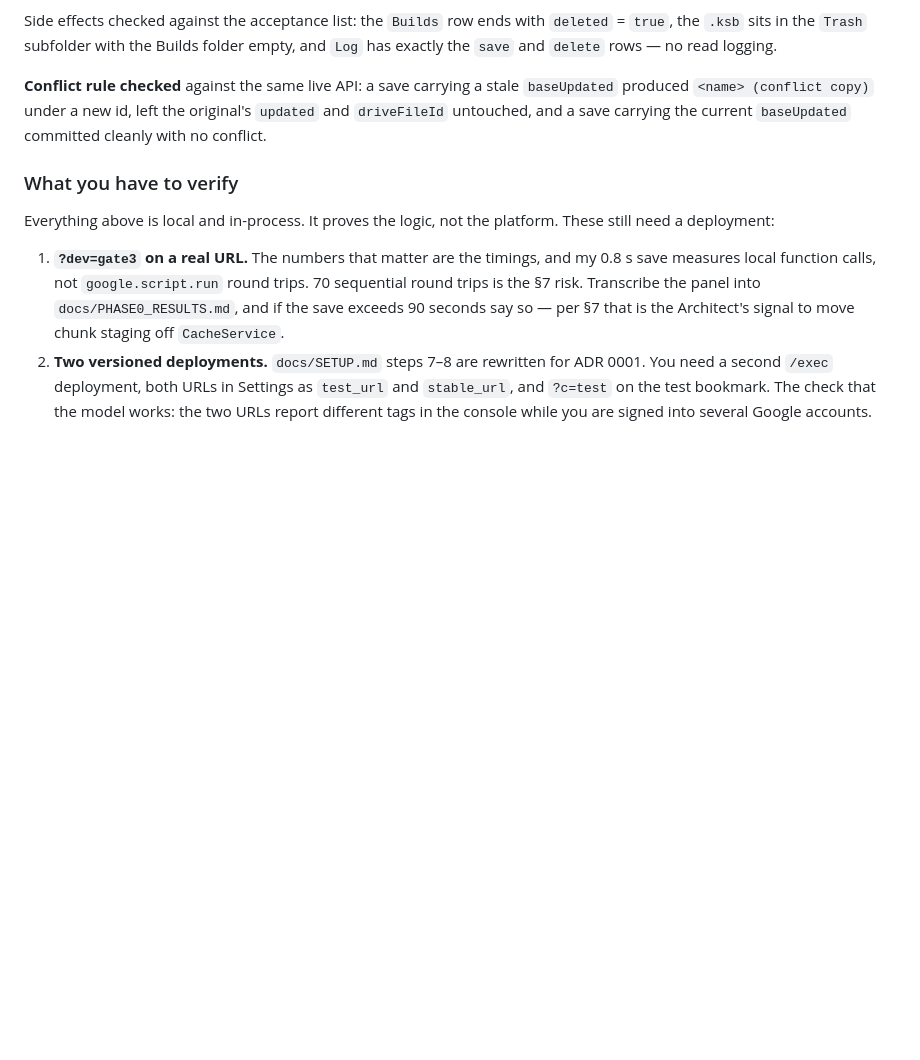
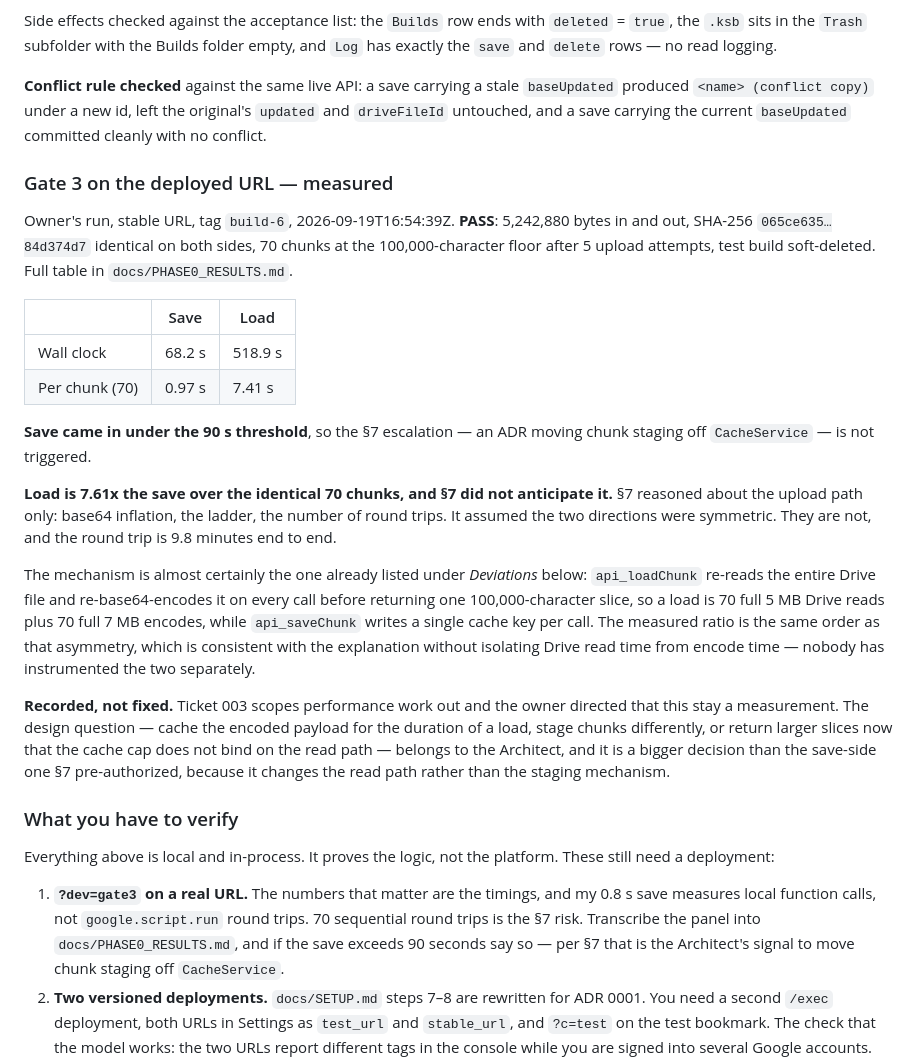
Before and after one commit to rebelribbon/keystone, a Markdown page: docs/tickets/003-persistence-api-and-drive-round-trip.md, the part around the change. Drawn GitHub-style; blank space fills up the shorter version.

```diff
--- a/docs/tickets/003-persistence-api-and-drive-round-trip.md
+++ b/docs/tickets/003-persistence-api-and-drive-round-trip.md
@@ -178,6 +178,41 @@ logging.
 original's `updated` and `driveFileId` untouched, and a save carrying the
 current `baseUpdated` committed cleanly with no conflict.
 
+### Gate 3 on the deployed URL — measured
+
+Owner's run, stable URL, tag `build-6`, 2026-09-19T16:54:39Z. **PASS**: 5,242,880
+bytes in and out, SHA-256 `065ce635…84d374d7` identical on both sides, 70 chunks
+at the 100,000-character floor after 5 upload attempts, test build soft-deleted.
+Full table in `docs/PHASE0_RESULTS.md`.
+
+| | Save | Load |
+|---|---|---|
+| Wall clock | 68.2 s | 518.9 s |
+| Per chunk (70) | 0.97 s | 7.41 s |
+
+**Save came in under the 90 s threshold**, so the §7 escalation — an ADR moving
+chunk staging off `CacheService` — is not triggered.
+
+**Load is 7.61x the save over the identical 70 chunks, and §7 did not anticipate
+it.** §7 reasoned about the upload path only: base64 inflation, the ladder, the
+number of round trips. It assumed the two directions were symmetric. They are
+not, and the round trip is 9.8 minutes end to end.
+
+The mechanism is almost certainly the one already listed under *Deviations*
+below: `api_loadChunk` re-reads the entire Drive file and re-base64-encodes it on
+every call before returning one 100,000-character slice, so a load is 70 full
+5 MB Drive reads plus 70 full 7 MB encodes, while `api_saveChunk` writes a single
+cache key per call. The measured ratio is the same order as that asymmetry, which
+is consistent with the explanation without isolating Drive read time from encode
+time — nobody has instrumented the two separately.
+
+**Recorded, not fixed.** Ticket 003 scopes performance work out and the owner
+directed that this stay a measurement. The design question — cache the encoded
+payload for the duration of a load, stage chunks differently, or return larger
+slices now that the cache cap does not bind on the read path — belongs to the
+Architect, and it is a bigger decision than the save-side one §7 pre-authorized,
+because it changes the read path rather than the staging mechanism.
+
 ### What you have to verify
 
 Everything above is local and in-process. It proves the logic, not the platform.
```
Also changed, not shown: CHANGELOG.md (+18 -0 lines), docs/PHASE0_RESULTS.md (+69 -58 lines).
